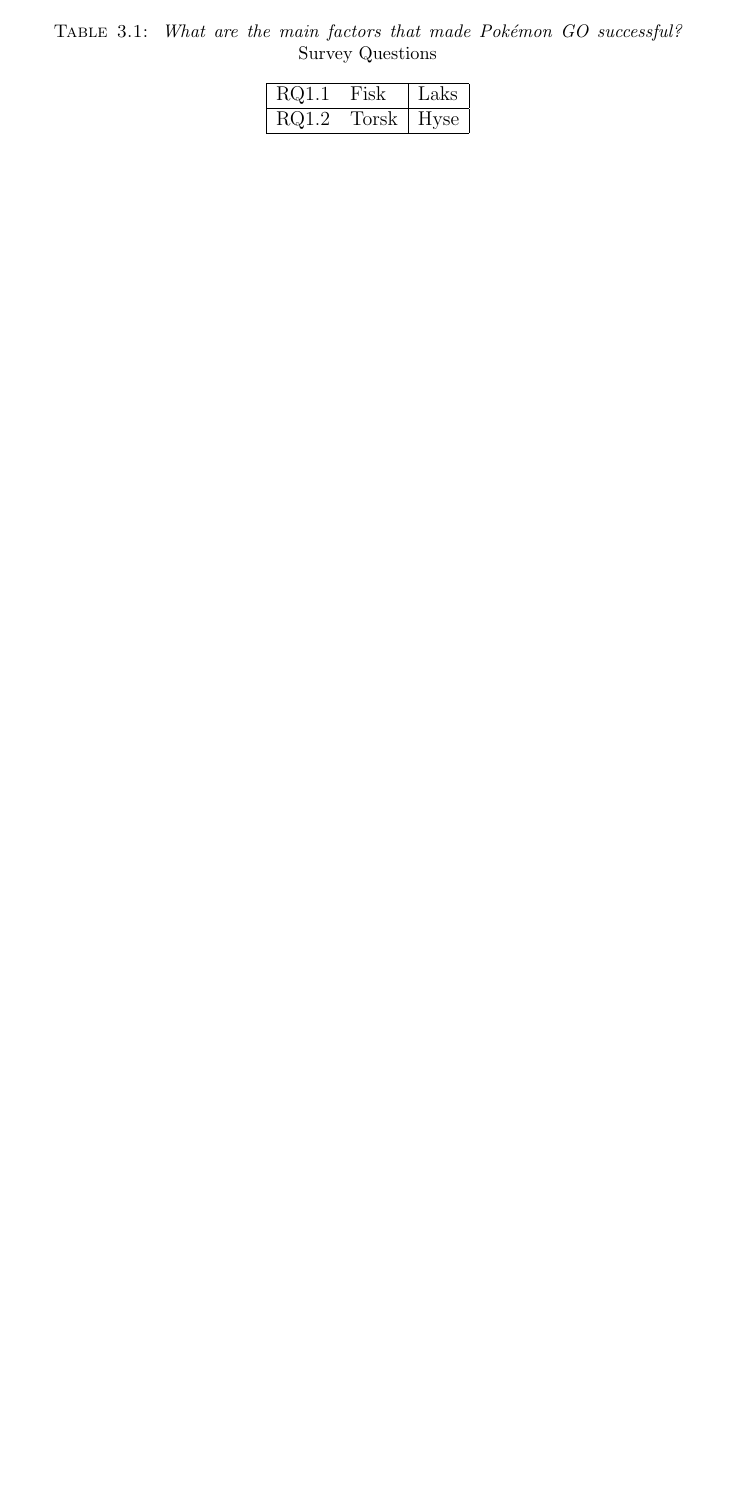
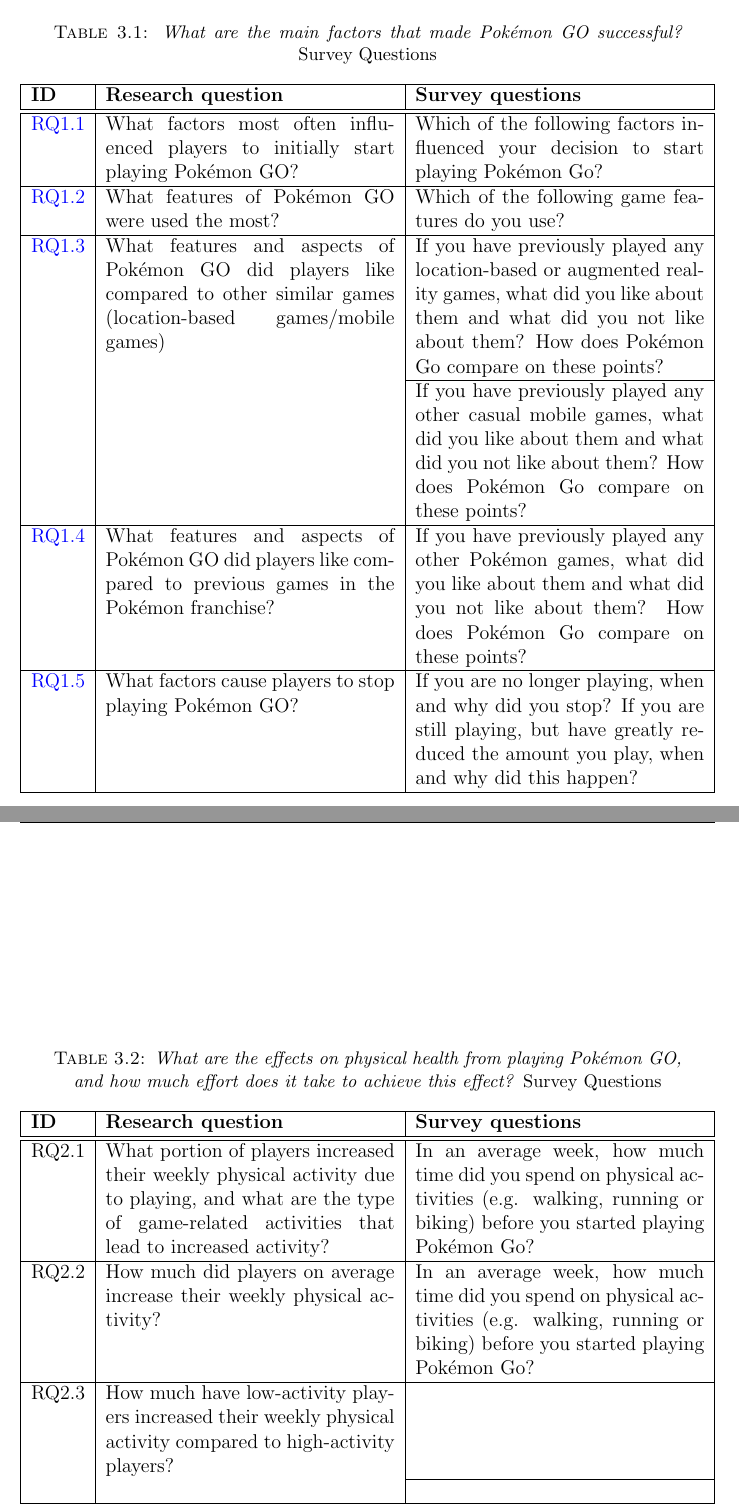
Before and after one commit to askjervold/msc-thesis, a LaTeX thesis (main.tex, which reads Chapters/3-player-study-intro.tex): part of page 14 of 19 before the commit and two parts of pages 15 and 16 of 21 after it, the two joined at a grey line, cut so that both start at the same text, the shorter picture padded with empty space. Compiled offline with pdfLaTeX.

Commit message:
Add tables for mapping research questions to survey questions

```diff
--- a/Chapters/3-player-study-intro.tex
+++ b/Chapters/3-player-study-intro.tex
@@ -51,12 +53,62 @@
 \begin{table}[h!]
 	\caption{\emph{What are the main factors that made Pokémon GO successful?} Survey Questions}
 	\centering
-	\label{tab:rg1-survey-questions}
-	\begin{tabular}{|rl|l|}
+	\label{tbl:rg1-survey-questions}
+	\begin{tabularx}{\textwidth}{|l|X|X|}
 		\hline
-		RQ1.1 & Fisk & Laks\\
+		\textbf{ID} & \textbf{Research question} & \textbf{Survey questions}\\
+		\hline\hline
+
+		\ref{RQ1.1} & What factors most often influenced players to initially start playing Pokémon GO? & Which of the following factors influenced your decision to start playing Pokémon Go?\\
 		\hline
-		RQ1.2 & Torsk & Hyse\\
+
+		\ref{RQ1.2} & What features of Pokémon GO were used the most? & Which of the following game features do you use?\\
 		\hline
-	\end{tabular}
+
+		\ref{RQ1.3} & What features and aspects of Pokémon GO did players like compared to other similar games (location-based games/mobile games) & If you have previously played any location-based or augmented reality games, what did you like about them and what did you not like about them? How does Pokémon Go compare on these points?\\
+		\cline{3-3}
+
+		 & & If you have previously played any other casual mobile games, what did you like about them and what did you not like about them? How does Pokémon Go compare on these points?\\
+		\hline
+
+		\ref{RQ1.4} & What features and aspects of Pokémon GO did players like compared to previous games in the Pokémon franchise? & If you have previously played any other Pokémon games, what did you like about them and what did you not like about them? How does Pokémon Go compare on these points?\\
+		\hline
+
+		\ref{RQ1.5} & What factors cause players to stop playing Pokémon GO? & If you are no longer playing, when and why did you stop? If you are still playing, but have greatly reduced the amount you play, when and why did this happen?\\
+		\hline
+	\end{tabularx}
 \end{table}
+
+The second research goal, evaluating the physical health effect of playing Pokémon GO as seen in section \ref{rg2}, had the research questions in column 2 of table \ref{tbl:rg2-survey-questions}, with the corresponding survey questions in column 3.
+
+\begin{table}[h!]
+\caption{\emph{What are the effects on physical health from playing Pokémon GO, and how much effort does it take to achieve this effect?} Survey Questions}
+\centering
+\label{tbl:rg2-survey-questions}
+\begin{tabularx}{\textwidth}{|l|X|X|}
+	\hline
+	\textbf{ID} & \textbf{Research question} & \textbf{Survey questions}\\
+	\hline\hline
+
+	RQ2.1 & What portion of players increased their weekly physical activity due to playing, and what are the type of game-related activities that lead to increased activity? & In an average week, how much time did you spend on physical activities (e.g. walking, running or biking) before you started playing Pokémon Go? \\
+	\hline
+
+	RQ2.2 & How much did players on average increase their weekly physical activity? & In an average week, how much time did you spend on physical activities (e.g. walking, running or biking) before you started playing Pokémon Go?\\
+	\hline
+
+	RQ2.3 & How much have low-activity players increased their weekly physical activity compared to high-activity players? & \\
+	\cline{3-3}
+
+	& & \\
+	\hline
+
+	RQ2.4 & What portion of players have experienced weight loss or other health benefits, perceived or measured, and what benefits do they experience? & \\
+	\hline
+
+	RQ2.5 & What effect does playing Pokémon GO have on less healthy \todo{(consider wording)} habits, such as drinking or eating fast food? & \\
+	\hline
+
+	RQ2.6 & What physical risks do players expose themselves and others to due to playing? & \\
+	\hline
+\end{tabularx}
+\end{table}
--- a/main.tex
+++ b/main.tex
@@ -32,6 +32,9 @@
 \usepackage[square, numbers, comma, sort&compress]{natbib} % Use the natbib reference package - read up on this to edit the reference style; if you want text (e.g. Smith et al., 2012) for the in-text references (instead of numbers), remove 'numbers'
 \hypersetup{urlcolor=black, colorlinks=true} % Colors hyperlinks black
 \title{\ttitle} % Defines the thesis title
+
+\usepackage{enumitem}
+\usepackage{tabularx}
 
 % Enable red text to signify todos
 \usepackage{xcolor}
```
Also changed, not shown: Chapters/1-introduction.tex (+8 -8 lines), Chapters/3-player-study-intro.tex (6 more changed lines).
